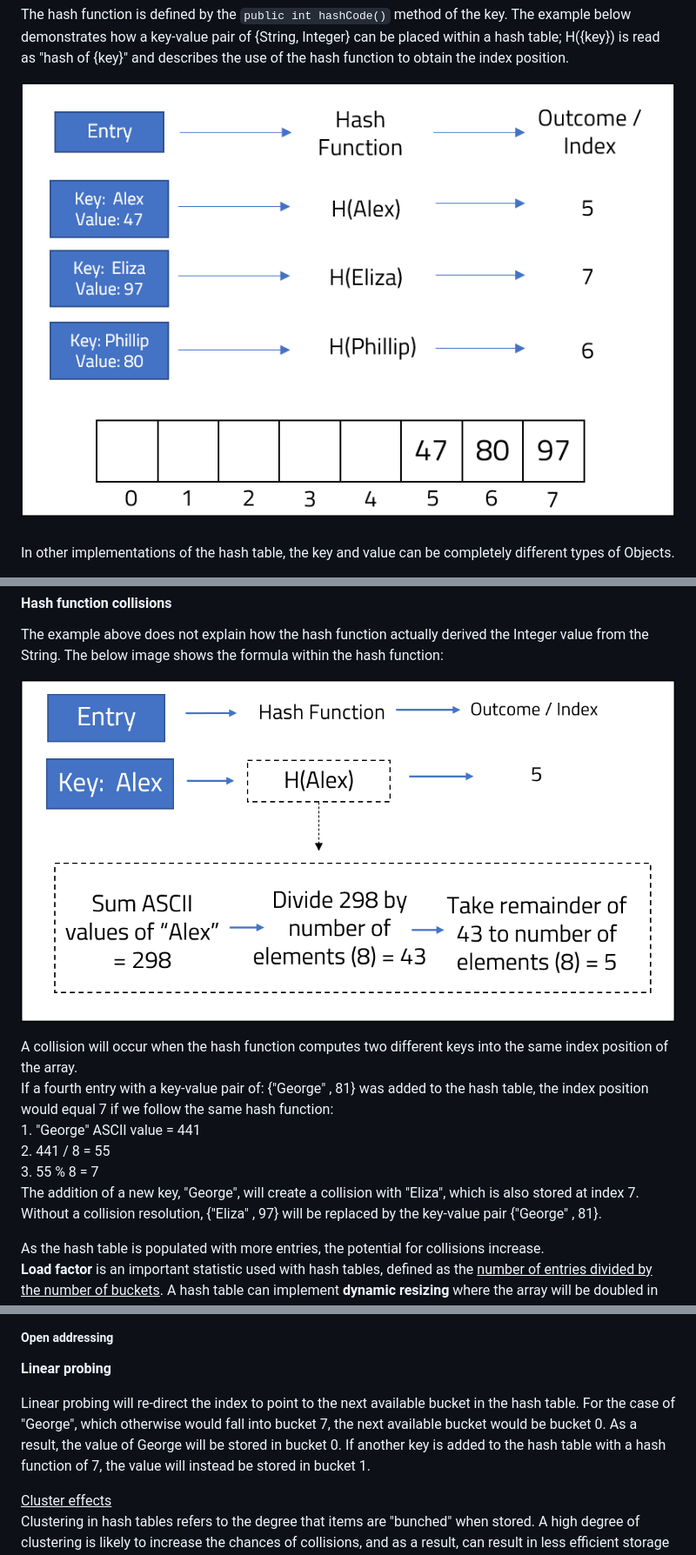
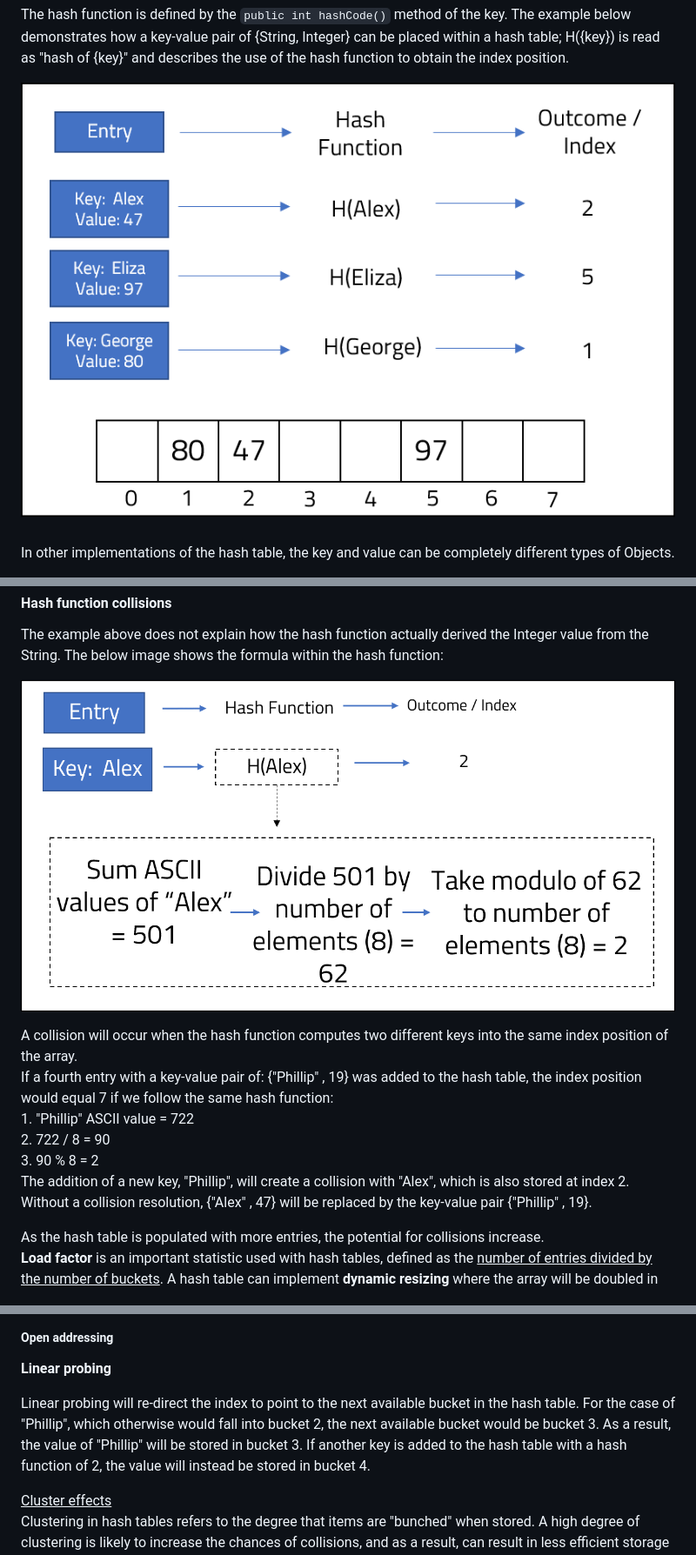
Before and after one commit to 4neesh/DevBlog, a Markdown page: src/posts/005ResolvingHashConflicts.md, 3 parts joined by grey strips. Shown: that part at 87% size. Rendered like a GitHub page; pictures changed too: src/images/005HashTable.png, src/images/005HashTable2.png.

Commit message:
update to post 5

```diff
--- a/src/posts/005ResolvingHashConflicts.md
+++ b/src/posts/005ResolvingHashConflicts.md
@@ -57,11 +57,11 @@ The example above does not explain how the hash function actually derived the In
 
 <p>
 A collision will occur when the hash function computes two different keys into the same index position of the array.<br>
-If a fourth entry with a key-value pair of: {"George" , 81} was added to the hash table, the index position would equal 7 if we follow the same hash function:<br>
-1. "George" ASCII value = 441<br>
-2. 441 / 8 = 55<br>
-3. 55 % 8 = 7<br>
-The addition of a new key, "George", will create a collision with "Eliza", which is also stored at index 7. Without a collision resolution, {"Eliza" , 97} will be replaced by the key-value pair {"George" , 81}.
+If a fourth entry with a key-value pair of: {"Phillip" , 19} was added to the hash table, the index position would equal 7 if we follow the same hash function:<br>
+1. "Phillip" ASCII value = 722<br>
+2. 722 / 8 = 90<br>
+3. 90 % 8 = 2<br>
+The addition of a new key, "Phillip", will create a collision with "Alex", which is also stored at index 2. Without a collision resolution, {"Alex" , 47} will be replaced by the key-value pair {"Phillip" , 19}.
 </p>
 <p>
 As the hash table is populated with more entries, the potential for collisions increase.<br>
@@ -79,7 +79,7 @@ There are two strategies used for resolving collisions:<br>
 
 <strong>Linear probing</strong>
 <p>
-Linear probing will re-direct the index to point to the next available bucket in the hash table. For the case of "George", which otherwise would fall into bucket 7, the next available bucket would be bucket 0. As a result, the value of George will be stored in bucket 0. If another key is added to the hash table with a hash function of 7, the value will instead be stored in bucket 1.
+Linear probing will re-direct the index to point to the next available bucket in the hash table. For the case of "Phillip", which otherwise would fall into bucket 2, the next available bucket would be bucket 3. As a result, the value of "Phillip" will be stored in bucket 3. If another key is added to the hash table with a hash function of 2, the value will instead be stored in bucket 4.
 </p>
 <u>Cluster effects</u>
 <p>
```
Also changed, not shown: src/blogInProgress/007_ChainingImplementation.md (added, +113 -0 lines), src/images/007_Bariloche.png (added).
